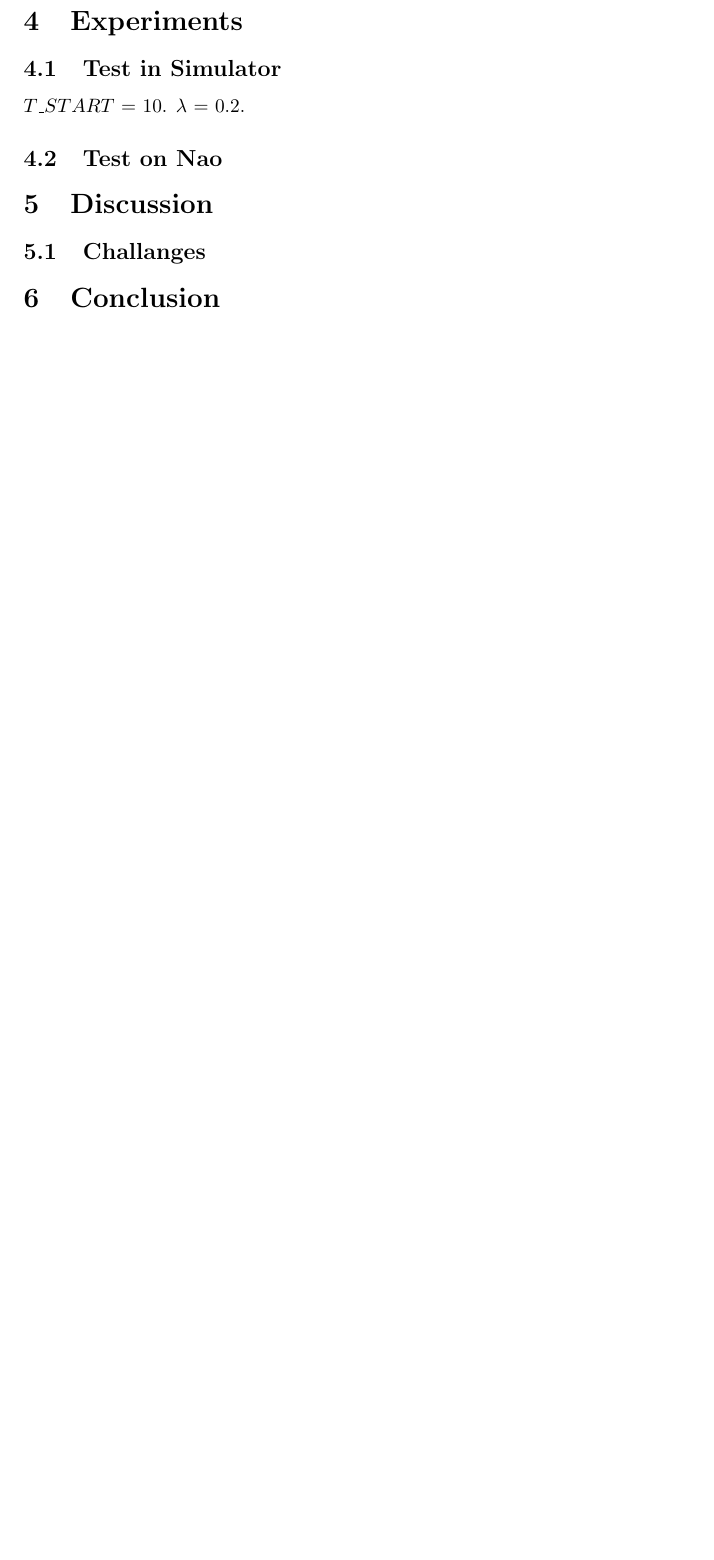
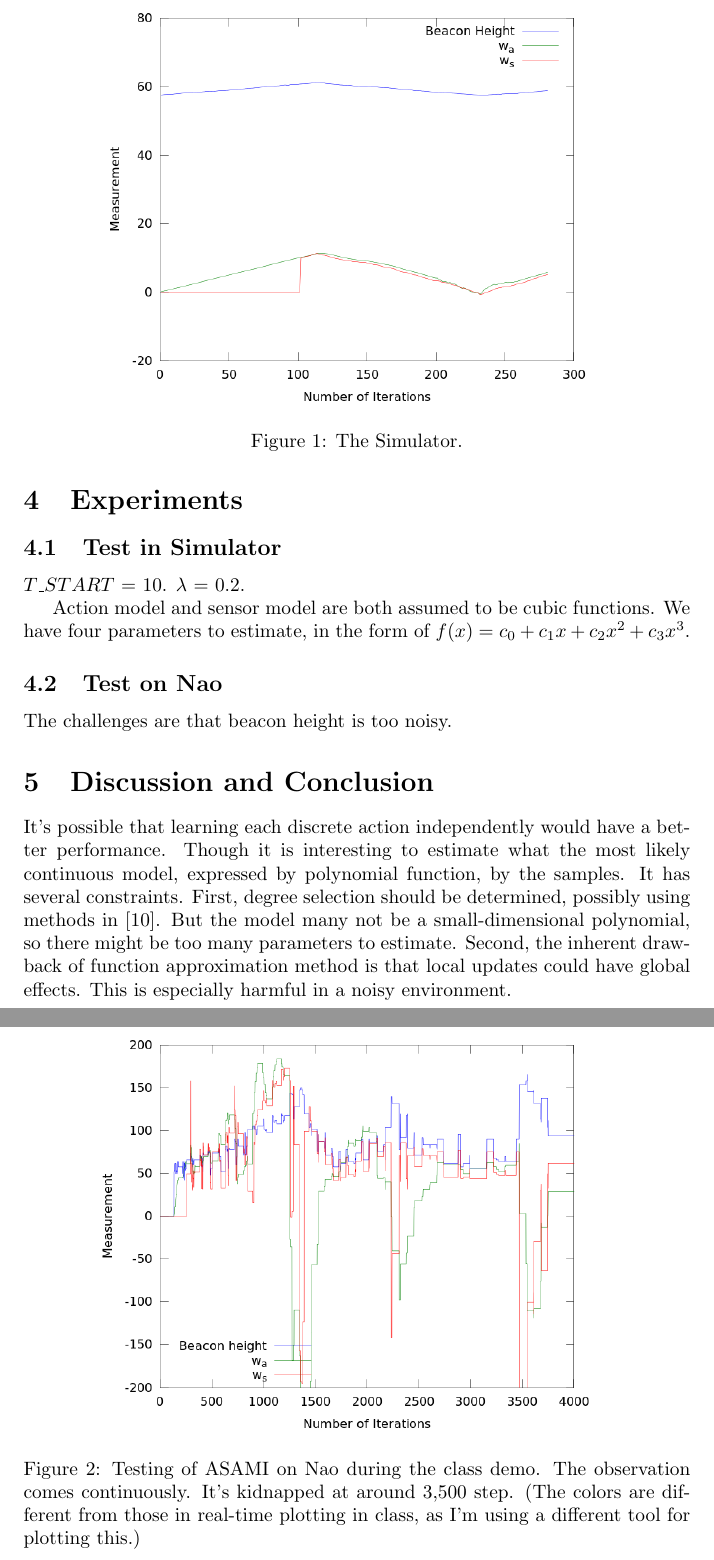
Before and after one commit to shunzh/robots_final, a LaTeX document (report.tex): part of page 3 of 4 before the commit and two parts of pages 3 and 4 of 5 after it, the two joined at a grey line, cut at the place of the change, the shorter picture padded with empty space. Compiled offline with pdfLaTeX.

Commit message:
add figures and proposed alg

```diff
--- a/report.tex
+++ b/report.tex
@@ -1,6 +1,5 @@
 \documentclass[10pt]{article}
 \usepackage{latexsym}
-\usepackage{qtree}
 \usepackage{algorithm}
 \usepackage{algpseudocode}
 \usepackage{natbib}
@@ -123,17 +121,48 @@ Remove the assumption of knowing the effects of the actions.
 
 \subsection{Test in Simulator}
 
+\begin{figure}
+\centering
+\includegraphics[width=0.8\columnwidth]{simResult.png}
+\caption{The Simulator.}
+\label{fig:fuelworld}
+\end{figure}
+
+
 $T\_START$ = 10. $\lambda$ = 0.2.
+
+Action model and sensor model are both assumed to be cubic functions.
+We have four parameters to estimate, in the form of $f(x) = c_0 + c_1
+x + c_2 x^2 + c_3 x^3$.
 
 \subsection{Test on Nao}
 
-\section{Discussion}
+The challenges are that beacon height is too noisy.
 
-\subsection{Challanges}
+\begin{figure}
+\centering
+\includegraphics[width=0.8\columnwidth]{demoResult.png}
+\caption{Testing of ASAMI on Nao during the class demo. The
+observation comes continuously. It's kidnapped at around 3,500 step.
+(The colors are different from those in real-time plotting in class,
+as I'm using a different tool for plotting this.)}
+\label{fig:fuelworld}
+\end{figure}
 
-\section{Conclusion}
 
-%Issues in implementation.
+\section{Discussion and Conclusion}
+
+It's possible that learning each discrete action independently would
+have a better performance. Though it is interesting to estimate what
+the most likely continuous model, expressed by polynomial function, by
+the samples. It has several constraints. First, degree selection
+should be determined, possibly using methods in
+\cite{IJAIT08-stronger}. But the model many not be a small-dimensional
+polynomial, so there might be too many parameters to estimate. Second,
+the inherent drawback of function approximation method is that local
+updates could have global effects. This is especially harmful in a
+noisy environment.
+
 %=====================================================================
 \bibliographystyle{plain}
 
```
Also changed, not shown: Makefile, demoResult.png (added), simResult.png, report.tex (7 more changed lines), 3 other files.
